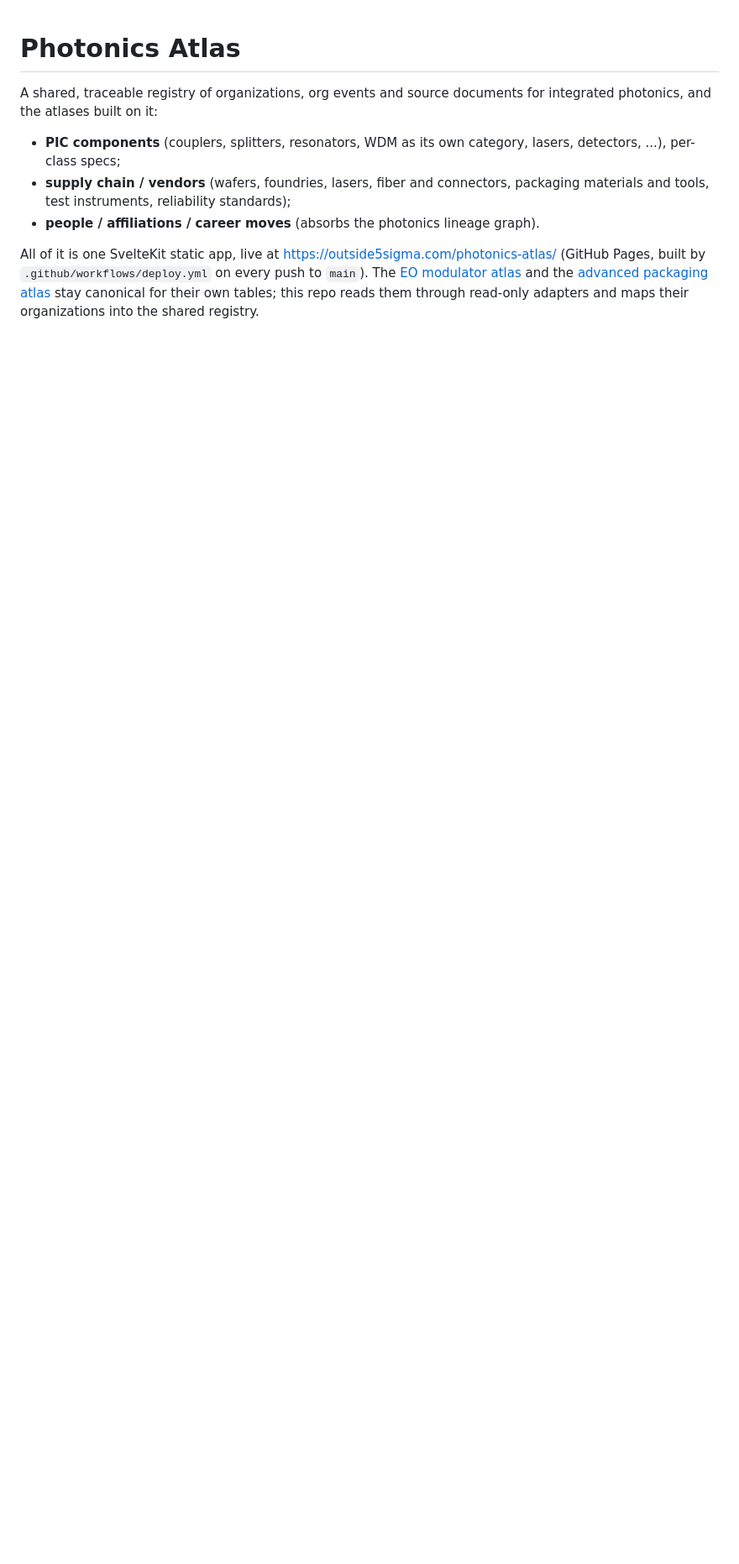
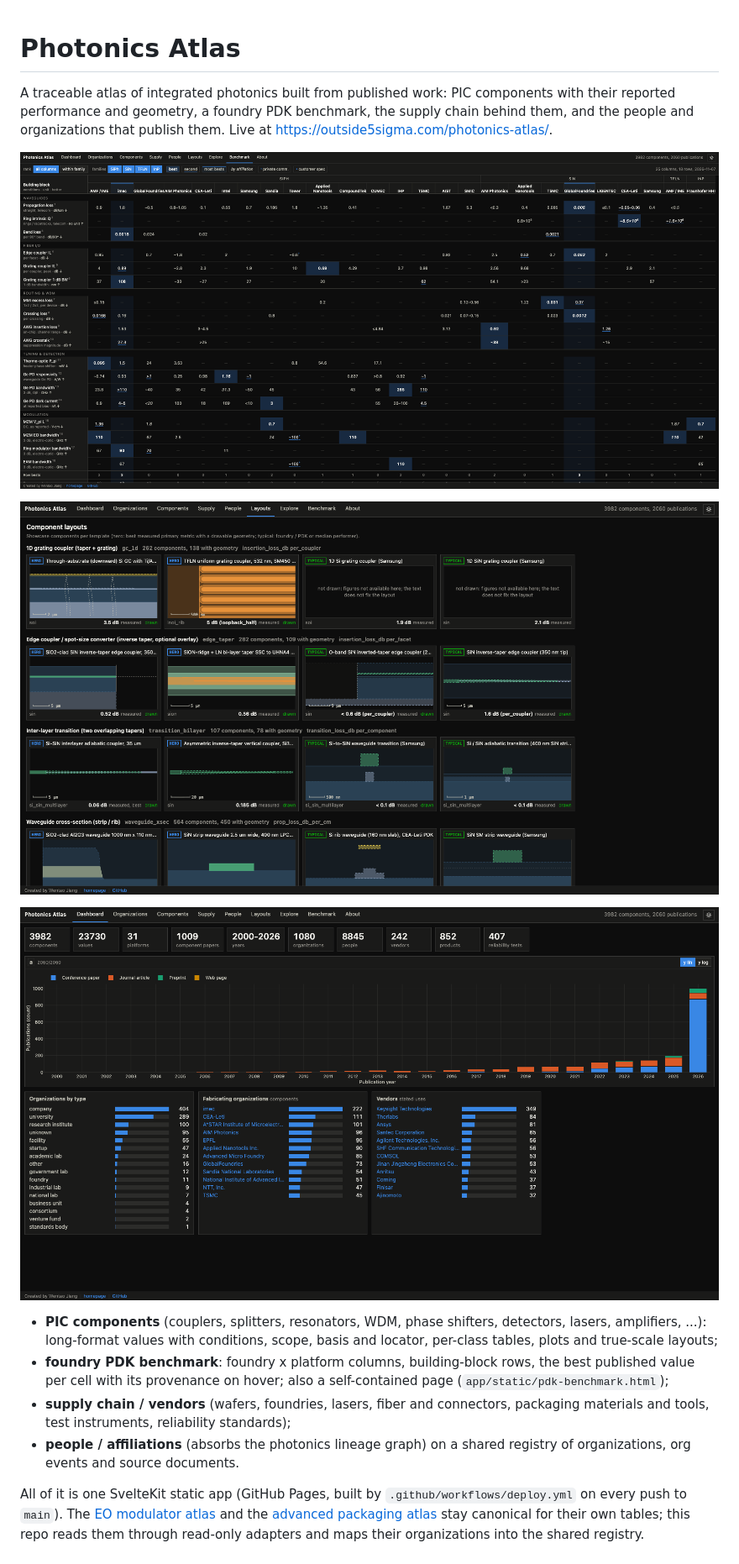
Before and after one commit to jwt625/photonics-atlas, a Markdown page: README.md, the part around one of its changes. Shown at 84% size. Rendered like a GitHub page; pictures changed too: docs/screenshots/benchmark.png (added), docs/screenshots/dashboard.png (added), docs/screenshots/layouts.png (added); blank space fills up the shorter version.

Commit message:
README and About page: current state 2026-11-07, benchmark and literature pipeline, three screenshots
Co-Authored-By: Claude Opus 5.5 <noreply@anthropic.com>

```diff
--- a/README.md
+++ b/README.md
@@ -1,15 +1,26 @@
 # Photonics Atlas
 
-A shared, traceable registry of organizations, org events and source documents for integrated photonics, and the
-atlases built on it:
+A traceable atlas of integrated photonics built from published work: PIC components with their reported performance
+and geometry, a foundry PDK benchmark, the supply chain behind them, and the people and organizations that publish
+them. Live at https://outside5sigma.com/photonics-atlas/.
 
-- **PIC components** (couplers, splitters, resonators, WDM as its own category, lasers, detectors, ...), per-class specs;
+![Foundry PDK benchmark: best published value per foundry and platform, row best and second best emphasised](docs/screenshots/benchmark.png)
+
+![Component layouts: true-scale top views and cross-sections from reported dimensions and source figures](docs/screenshots/layouts.png)
+
+![Dashboard: counts, publications by year and type, fabricating organizations and vendors](docs/screenshots/dashboard.png)
+
+- **PIC components** (couplers, splitters, resonators, WDM, phase shifters, detectors, lasers, amplifiers, ...):
+  long-format values with conditions, scope, basis and locator, per-class tables, plots and true-scale layouts;
+- **foundry PDK benchmark**: foundry x platform columns, building-block rows, the best published value per cell with
+  its provenance on hover; also a self-contained page (`app/static/pdk-benchmark.html`);
 - **supply chain / vendors** (wafers, foundries, lasers, fiber and connectors, packaging materials and tools, test
   instruments, reliability standards);
-- **people / affiliations / career moves** (absorbs the photonics lineage graph).
+- **people / affiliations** (absorbs the photonics lineage graph) on a shared registry of organizations, org events and
+  source documents.
 
-All of it is one SvelteKit static app, live at https://outside5sigma.com/photonics-atlas/ (GitHub Pages, built by
-`.github/workflows/deploy.yml` on every push to `main`). The [EO modulator atlas](https://github.com/jwt625/eo-modulator-atlas) and the
+All of it is one SvelteKit static app (GitHub Pages, built by `.github/workflows/deploy.yml` on every push to `main`).
+The [EO modulator atlas](https://github.com/jwt625/eo-modulator-atlas) and the
 [advanced packaging atlas](https://github.com/jwt625/advanced-packaging-atlas) stay canonical for their own tables;
 this repo reads them through read-only adapters and maps their organizations into the shared registry.
 
```
Also changed, not shown: other parts of README.md (+37 -31 lines), 1 other file.
